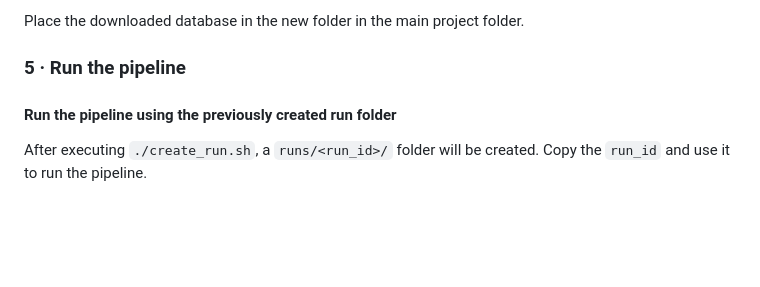
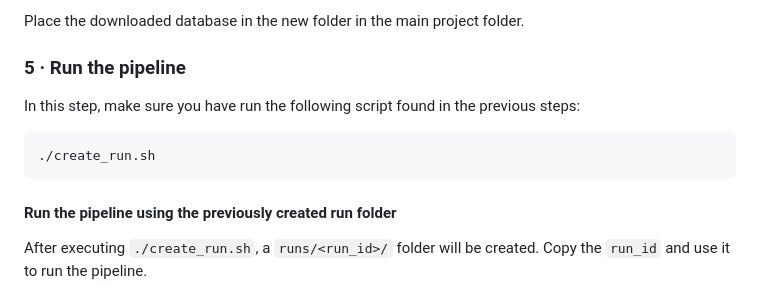
Before and after one commit to egenomics/agb2025, a Markdown page: README.md, the part around the change. GitHub-like rendering; blank space fills up the shorter version.

````diff
--- a/README.md
+++ b/README.md
@@ -134,7 +134,10 @@ https://data.qiime2.org/classifiers/sklearn-1.4.2/silva/silva-138-99-nb-classifi
 Place the downloaded database in the new folder in the main project folder.
 
 ### 5 · Run the pipeline
-
+In this step, make sure you have run the following script found in the previous steps:
+```bash
+./create_run.sh
+```
 #### Run the pipeline using the previously created run folder
 After executing `./create_run.sh`, a `runs/<run_id>/` folder will be created. Copy the `run_id` and use it to run the pipeline.
 
````
